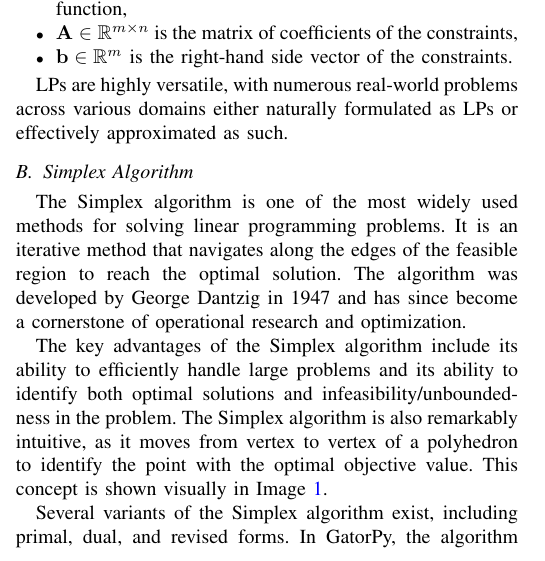
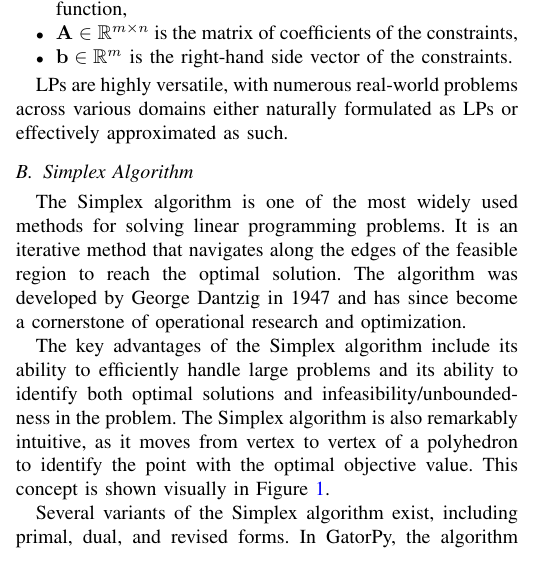
Before and after one commit to Hansespinosa2/ech4905-andres-espinosa, a LaTeX paper (project/report/report.tex): part of one column of page 1 of 7, cut so that both start at the same text. Compiled offline with pdfLaTeX.

Commit message:
Fix typo

```diff
--- a/project/report/report.tex
+++ b/project/report/report.tex
@@ -123,7 +123,7 @@ The algorithm was developed by George Dantzig in 1947 and has since become a cor
 
 The key advantages of the Simplex algorithm include its ability to efficiently handle large problems and its ability to identify both optimal solutions and infeasibility/unboundedness in the problem.
 The Simplex algorithm is also remarkably intuitive, as it moves from vertex to vertex of a polyhedron to identify the point with the optimal objective value.
-This concept is shown visually  in Image~\ref{fig:simplex}.
+This concept is shown visually  in Figure~\ref{fig:simplex}.
 
 \begin{figure}[htbp]
   \centerline{\includegraphics[width=0.25\textwidth]{images/simplex.png}}
```
Also changed, not shown: project/report/report.pdf.
